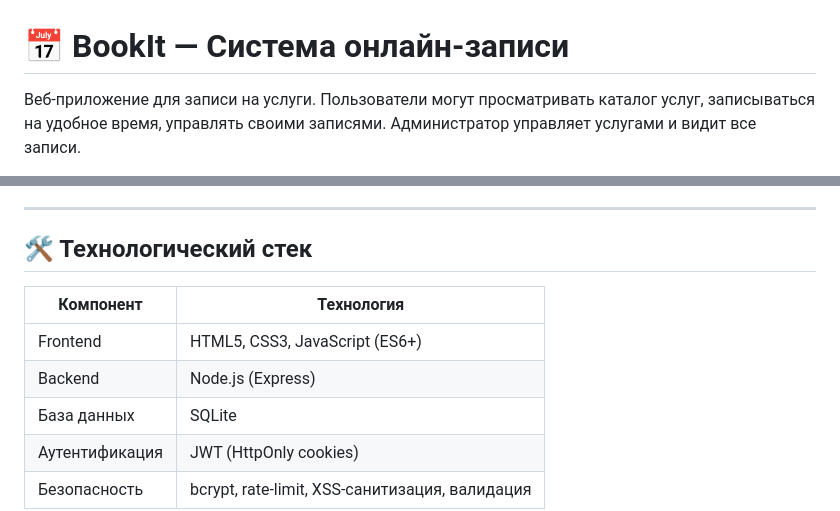
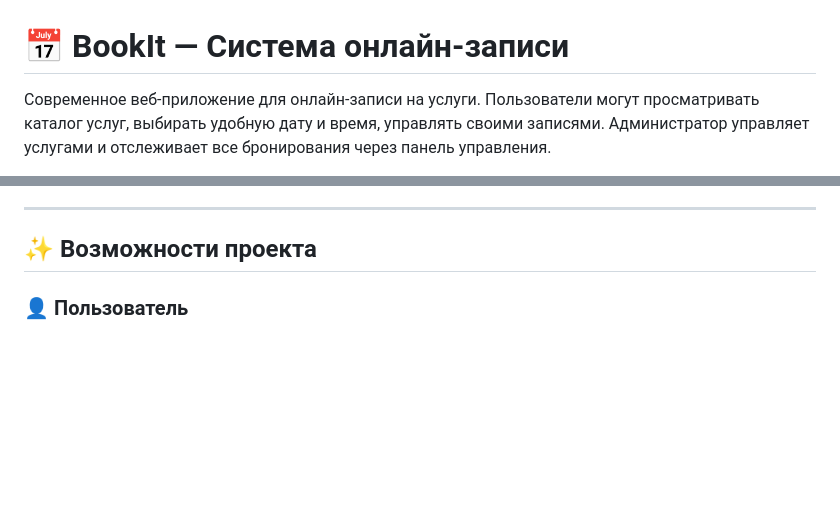
Before and after one commit to poteronz/booking-system, a Markdown page: README.md, 2 parts joined by grey strips. GitHub-like rendering; blank space fills up the shorter version.

```diff
--- a/README.md
+++ b/README.md
@@ -1,4 +1,6 @@
 # 📅 BookIt — Система онлайн-записи
 
-Веб-приложение для записи на услуги. Пользователи могут просматривать каталог услуг, записываться на удобное время, управлять своими записями. Администратор управляет услугами и видит все записи.
+Современное веб-приложение для онлайн-записи на услуги.
+Пользователи могут просматривать каталог услуг, выбирать удобную дату и время, управлять своими записями.
+Администратор управляет услугами и отслеживает все бронирования через панель управления.
 
@@ -10,13 +8,7 @@
 
 ---
 
-## 🛠 Технологический стек
+## ✨ Возможности проекта
 
-| Компонент         | Технология                                      |
-| ----------------- | ----------------------------------------------- |
-| Frontend          | HTML5, CSS3, JavaScript (ES6+)                  |
-| Backend           | Node.js (Express)                               |
-| База данных       | SQLite                                          |
-| Аутентификация    | JWT (HttpOnly cookies)                          |
-| Безопасность      | bcrypt, rate-limit, XSS-санитизация, валидация  |
+### 👤 Пользователь
 
```
Also changed, not shown: other parts of README.md (+194 -86 lines).
